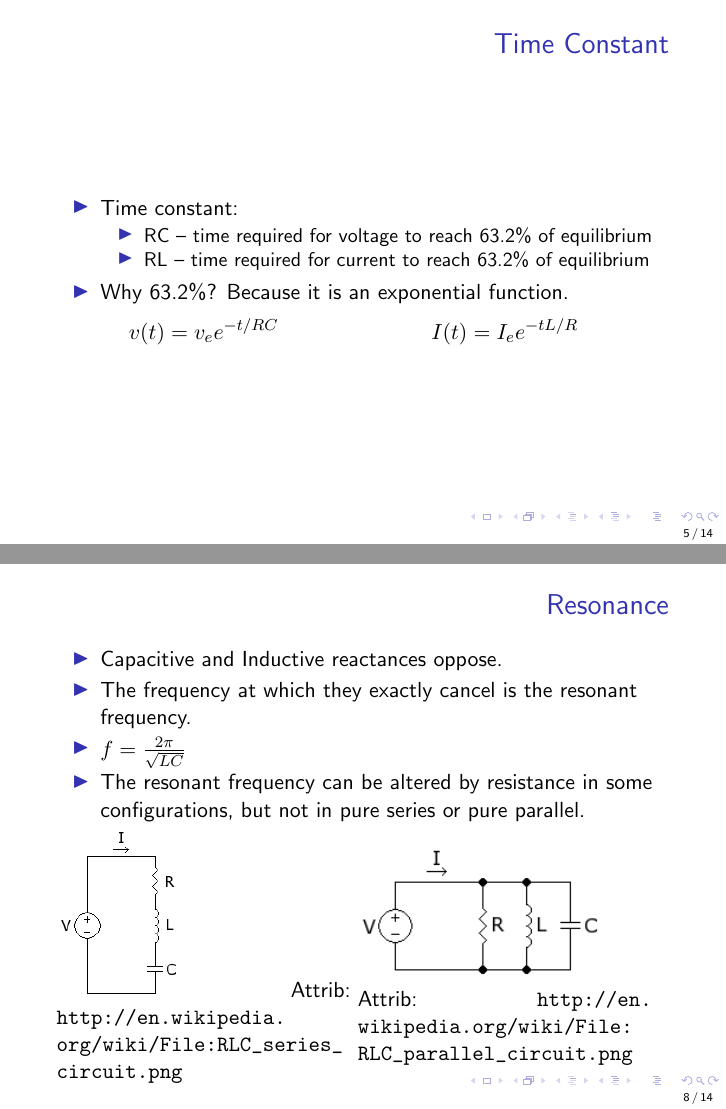
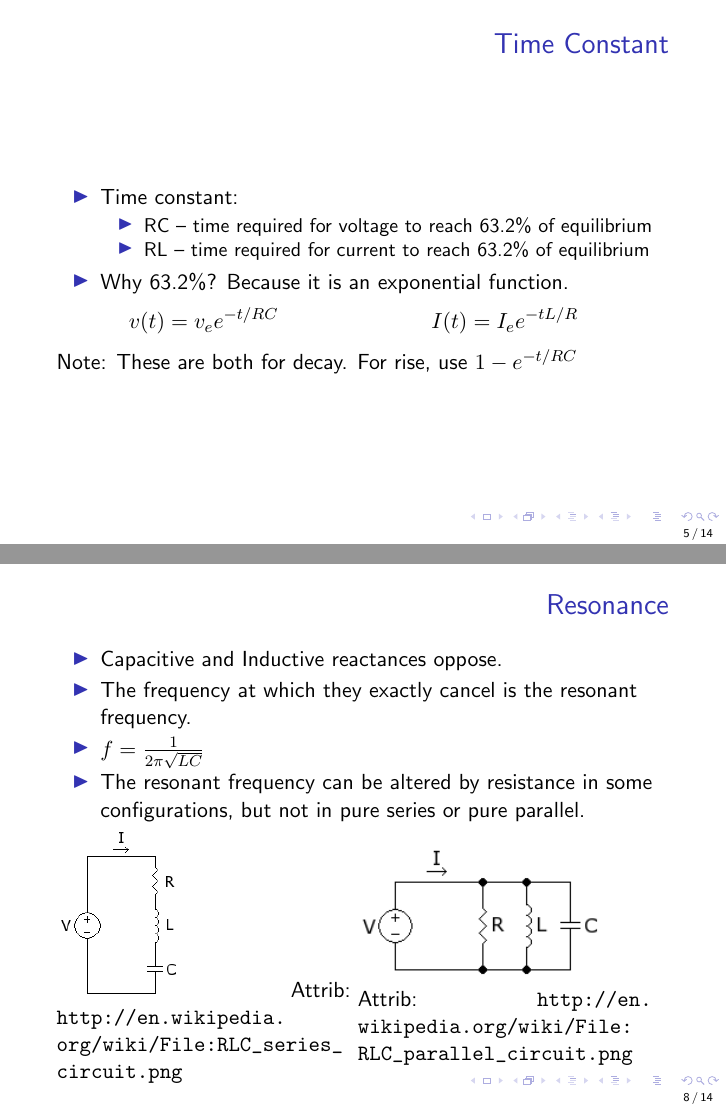
Before and after one commit to FOULAB/HamRadioNotes, LaTeX slides (hamradio.tex): pages 5 and 8 of 14, joined at a grey line. Compiled offline with pdfLaTeX.

Commit message:
Fixed formula error pointed out in session.   Also added note about exponential decay

```diff
--- a/hamradio.tex
+++ b/hamradio.tex
@@ -110,6 +110,7 @@
 
 \[I(t)=I_e e^{-tL/R}\]
 }
+Note: These are both for decay.  For rise, use $1-e^{-t/RC}$
 \end{frame}
 
 \begin{frame}{Time Constant}{}
@@ -160,7 +161,7 @@ Image taken from \url{http://electronicsclub.info/impedance.htm}
 \begin{itemize}
 \item Capacitive and Inductive reactances oppose.
 \item The frequency at which they exactly cancel is the resonant frequency.
-\item $f=\frac{2\pi}{\sqrt{LC}}$
+\item $f=\frac{1}{2\pi\sqrt{LC}}$
 \item The resonant frequency can be altered by resistance in some configurations, but not in pure series or pure parallel.
 \end{itemize}
 
```
Also changed, not shown: README.md, hamradio.pdf.
